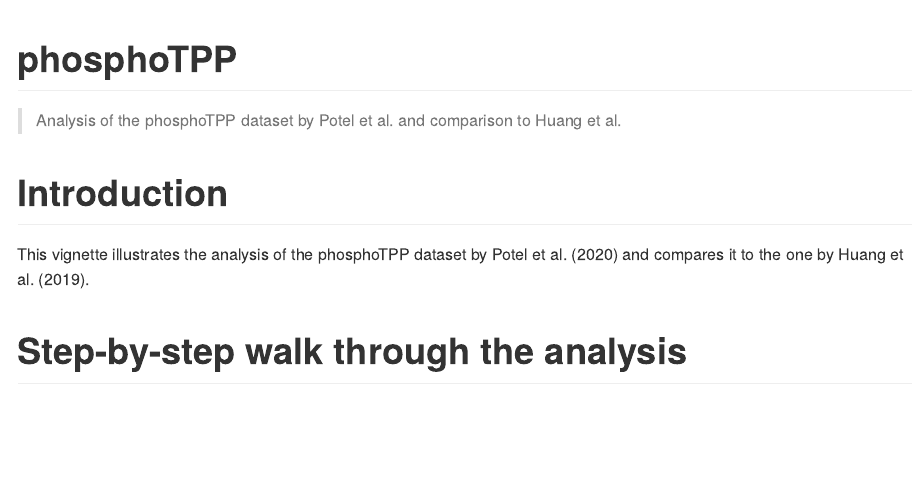
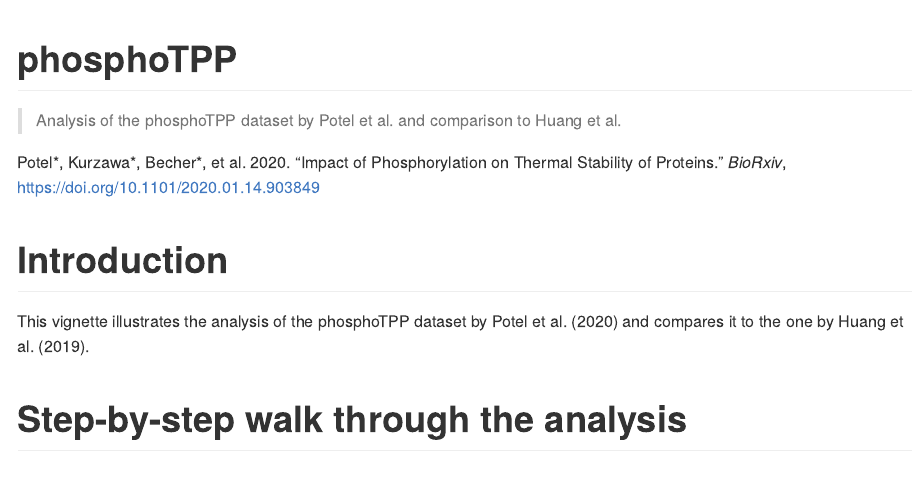
Before and after one commit to nkurzaw/phosphoTPP, an R Markdown document (README.Rmd): the page in a window 1100 px wide, from its top. Rendered offline with R 4.5, knitr and Pandoc, with nearby package versions; long lines of code are wrapped; badge pictures from the web are left out.

Commit message:
inserted reference to biorxiv

```diff
--- a/README.Rmd
+++ b/README.Rmd
@@ -21,6 +21,9 @@ reRunFitting <- FALSE
 <!-- badges: end -->
 
 > Analysis of the phosphoTPP dataset by Potel et al. and comparison to Huang et al.
+
+Potel\*, Kurzawa\*, Becher\*, et al. 2020. "Impact of Phosphorylation on
+Thermal Stability of Proteins." *BioRxiv*, https://doi.org/10.1101/2020.01.14.903849
 
 # Introduction
 
```
